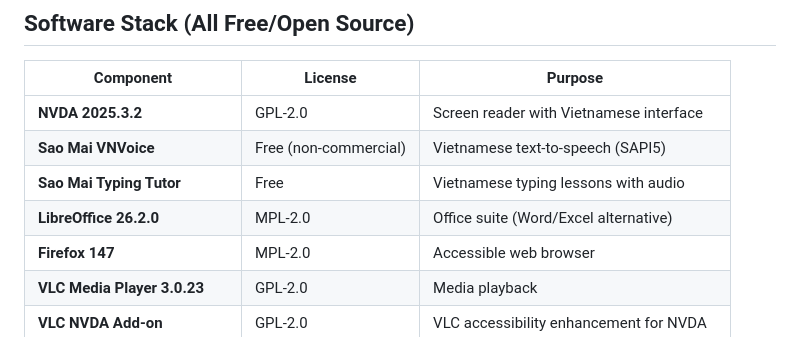
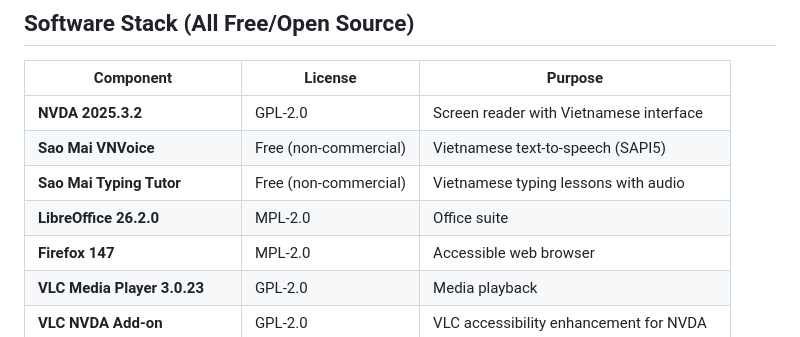
Before and after one commit to andrewle8/vietnam-assistive-tech-lab, a Markdown page: README.md, the part around the change. GitHub-like rendering.

```diff
--- a/README.md
+++ b/README.md
@@ -17,8 +17,8 @@ This repository contains everything needed to deploy a fully offline assistive t
 |-----------|---------|---------|
 | **NVDA 2025.3.2** | GPL-2.0 | Screen reader with Vietnamese interface |
 | **Sao Mai VNVoice** | Free (non-commercial) | Vietnamese text-to-speech (SAPI5) |
-| **Sao Mai Typing Tutor** | Free | Vietnamese typing lessons with audio |
-| **LibreOffice 26.2.0** | MPL-2.0 | Office suite (Word/Excel alternative) |
+| **Sao Mai Typing Tutor** | Free (non-commercial) | Vietnamese typing lessons with audio |
+| **LibreOffice 26.2.0** | MPL-2.0 | Office suite |
 | **Firefox 147** | MPL-2.0 | Accessible web browser |
 | **VLC Media Player 3.0.23** | GPL-2.0 | Media playback |
 | **VLC NVDA Add-on** | GPL-2.0 | VLC accessibility enhancement for NVDA |
```
